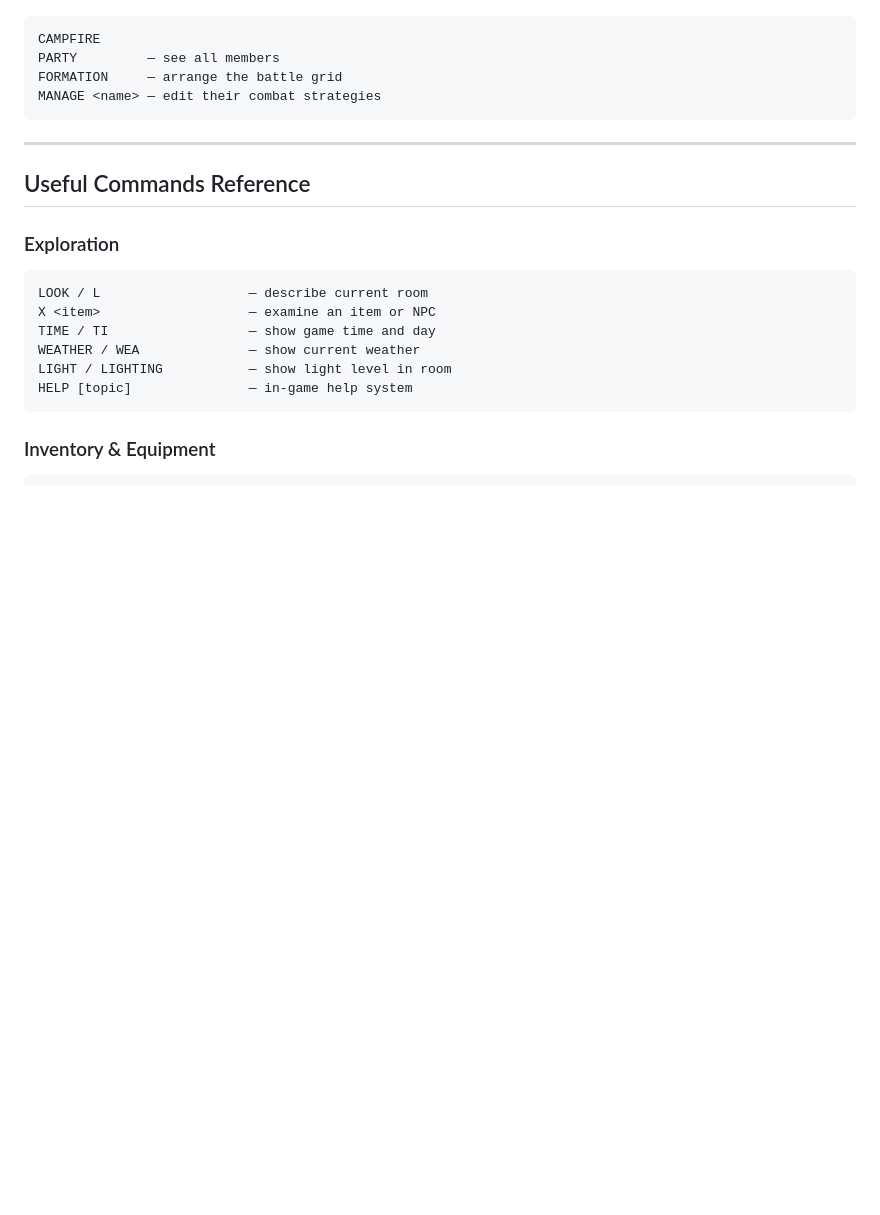
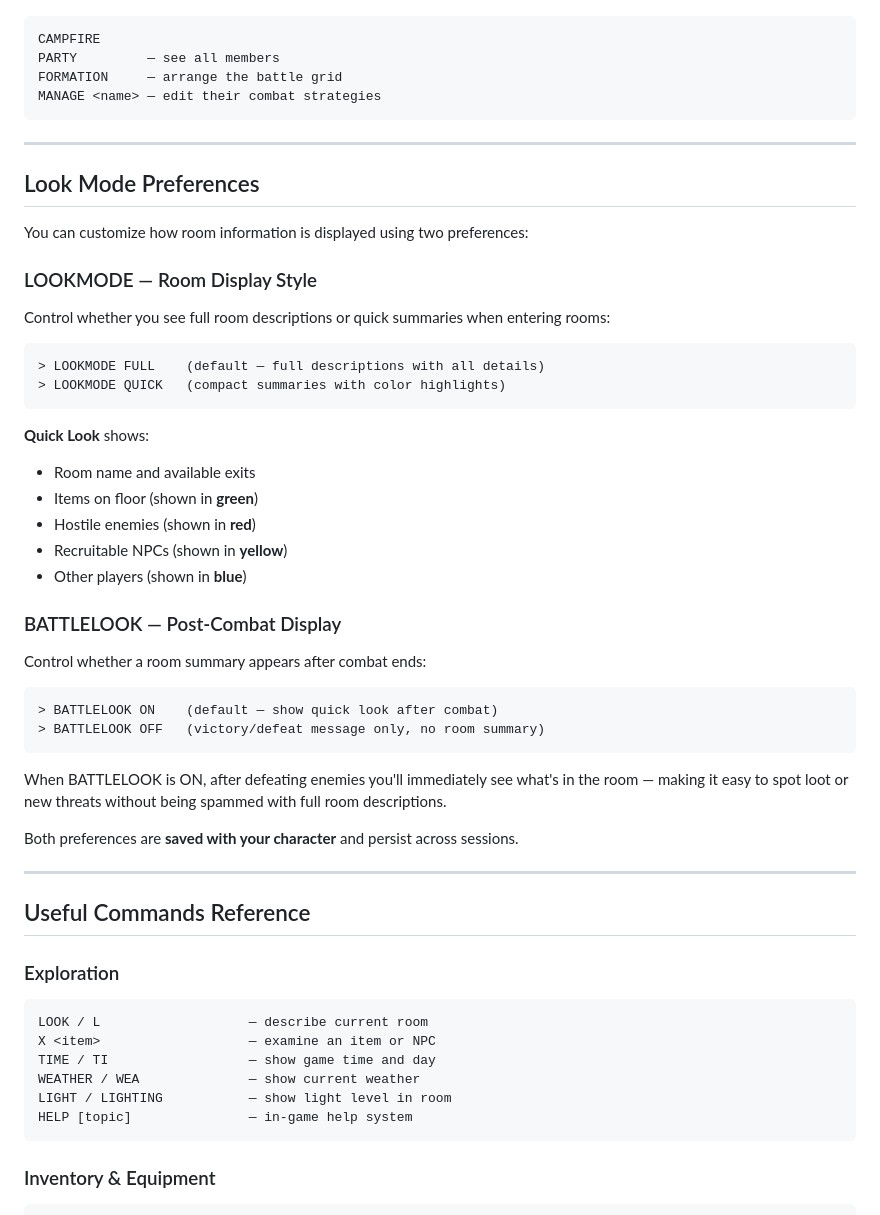
Before and after one commit to Robinsond76/ashveil-mud, a Markdown page: GETTING_STARTED.md, the part around one of its changes. Rendered like a GitHub page; blank space fills up the shorter version.

````diff
--- a/GETTING_STARTED.md
+++ b/GETTING_STARTED.md
@@ -196,6 +239,41 @@ MANAGE <name> — edit their combat strategies
 
 ---
 
+## Look Mode Preferences
+
+You can customize how room information is displayed using two preferences:
+
+### LOOKMODE — Room Display Style
+
+Control whether you see full room descriptions or quick summaries when entering rooms:
+
+```
+> LOOKMODE FULL    (default — full descriptions with all details)
+> LOOKMODE QUICK   (compact summaries with color highlights)
+```
+
+**Quick Look** shows:
+- Room name and available exits
+- Items on floor (shown in **green**)
+- Hostile enemies (shown in **red**)
+- Recruitable NPCs (shown in **yellow**)
+- Other players (shown in **blue**)
+
+### BATTLELOOK — Post-Combat Display
+
+Control whether a room summary appears after combat ends:
+
+```
+> BATTLELOOK ON    (default — show quick look after combat)
+> BATTLELOOK OFF   (victory/defeat message only, no room summary)
+```
+
+When BATTLELOOK is ON, after defeating enemies you'll immediately see what's in the room — making it easy to spot loot or new threats without being spammed with full room descriptions.
+
+Both preferences are **saved with your character** and persist across sessions.
+
+---
+
 ## Useful Commands Reference
 
 ### Exploration
````
Also changed, not shown: other parts of GETTING_STARTED.md (+43 -0 lines).
